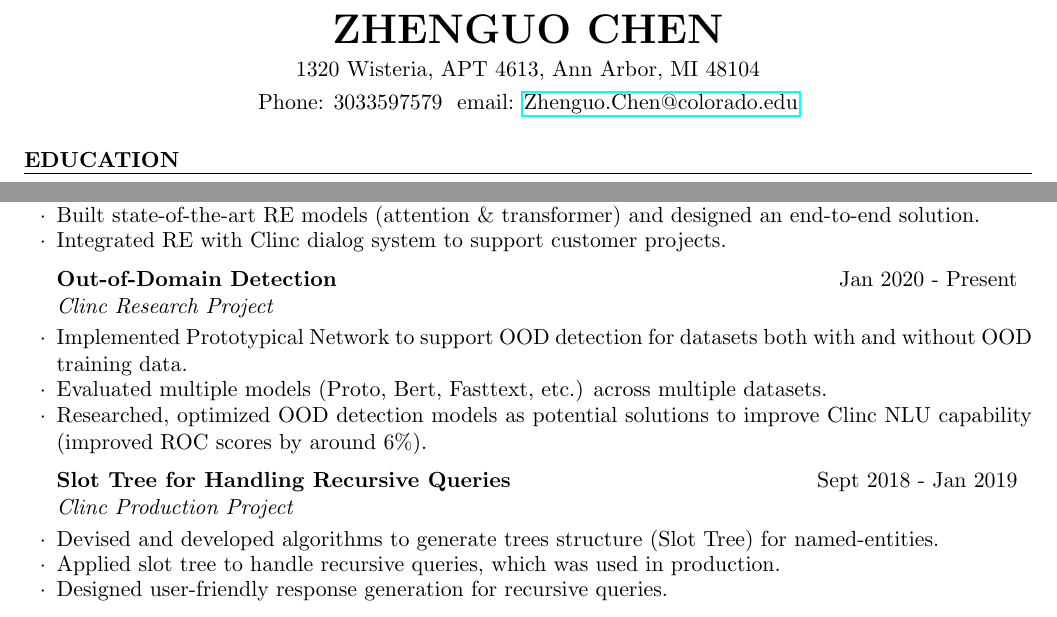
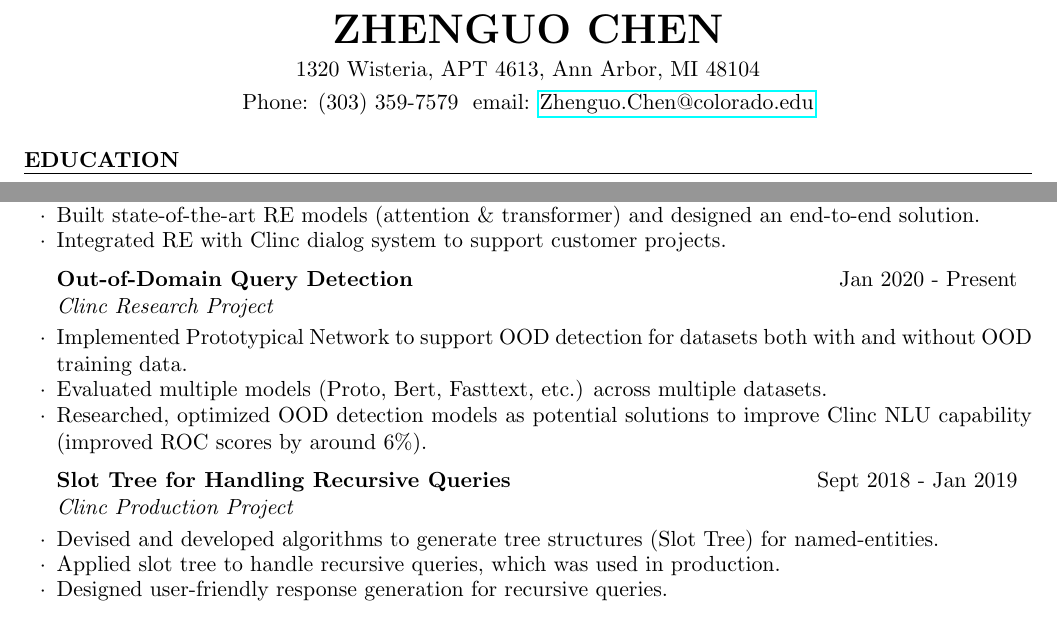
Before and after one commit to ZhenguoChen/Resume, a LaTeX CV (Resume.tex): two parts of page 1 of 2, joined at a grey line, cut so that both start at the same text. Compiled offline with pdfLaTeX.

Commit message:
update phone number format

```diff
--- a/Resume.tex
+++ b/Resume.tex
@@ -28,7 +28,7 @@
 \name{Zhenguo Chen} % Your name
 \address{1320 Wisteria, APT 4613, Ann Arbor, MI 48104} % Your address
 %\address{123 Pleasant Lane \\ City, State 12345} % Your secondary addess (optional)
-\address{Phone: 3033597579 \ email:  \href{mailto:Zhenguo.Chen@colorado.edu}{Zhenguo.Chen@colorado.edu}} % Your phone number and email
+\address{Phone: (303) 359-7579 \ email:  \href{mailto:Zhenguo.Chen@colorado.edu}{Zhenguo.Chen@colorado.edu}} % Your phone number and email
 
 \begin{document}
 
@@ -87,14 +87,14 @@ Skills \ & Python, C++, TensorFlow, Pytorch, Django, Docker \\
 \item Integrated RE with Clinc dialog system to support customer projects.
 \end{rSubsection}
 
-\begin{rSubsection}{Out-of-Domain Detection}{Jan 2020 - Present }{Clinc Research Project}{}
+\begin{rSubsection}{Out-of-Domain Query Detection}{Jan 2020 - Present }{Clinc Research Project}{}
 \item Implemented Prototypical Network to support OOD detection for datasets both with and without OOD training data.
 \item Evaluated multiple models (Proto, Bert, Fasttext, etc.) across multiple datasets.
 \item Researched, optimized OOD detection models as potential solutions to improve Clinc NLU capability (improved ROC scores by around 6\%).
 \end{rSubsection}
 
 \begin{rSubsection}{Slot Tree for Handling Recursive Queries}{Sept 2018 - Jan 2019 }{Clinc Production Project}{}
-\item Devised and developed algorithms to generate trees structure (Slot Tree) for named-entities.
+\item Devised and developed algorithms to generate tree structures (Slot Tree) for named-entities.
 \item Applied slot tree to handle recursive queries, which was used in production.
 \item Designed user-friendly response generation for recursive queries.
 \end{rSubsection}
```
Also changed, not shown: Resume.pdf.
